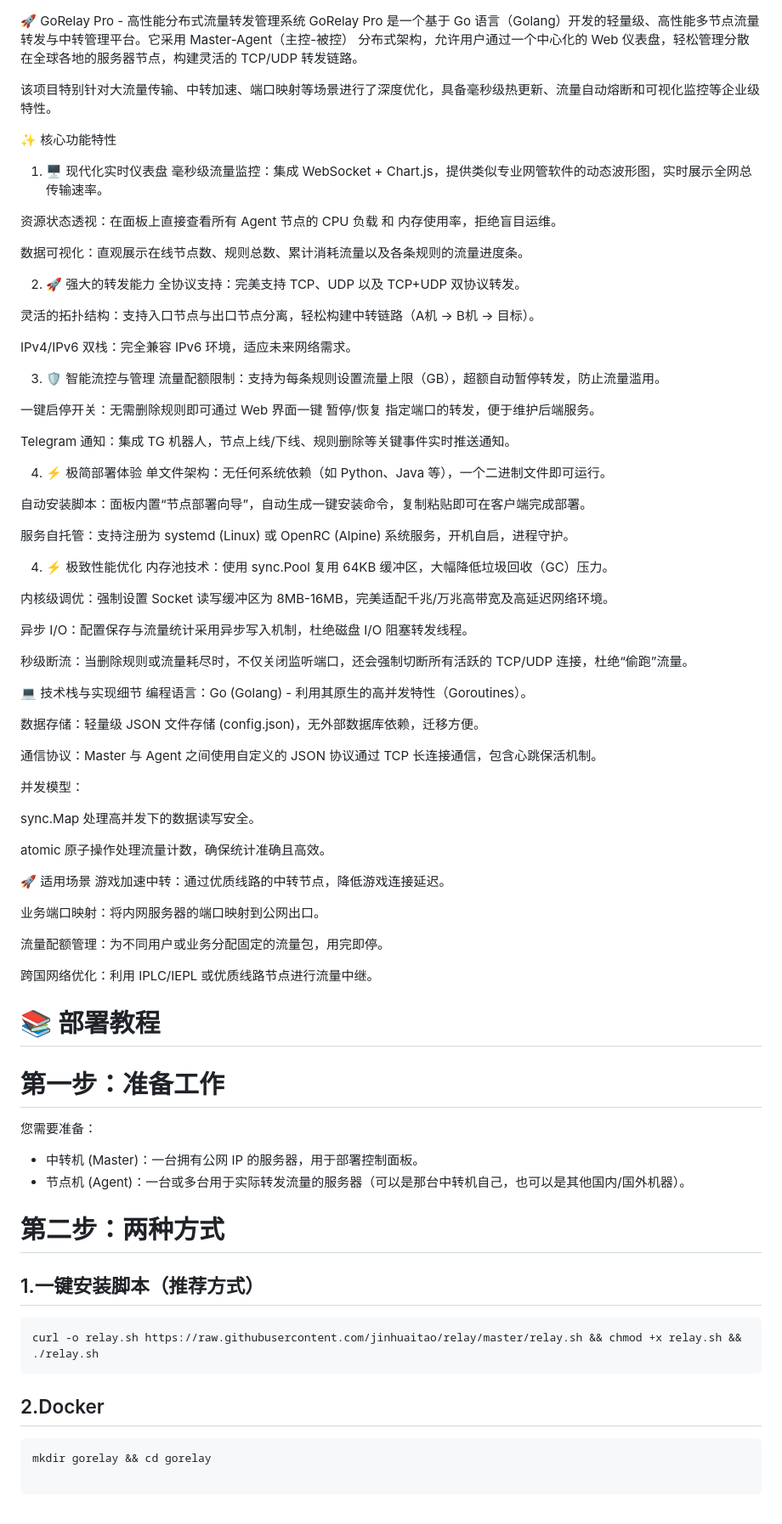
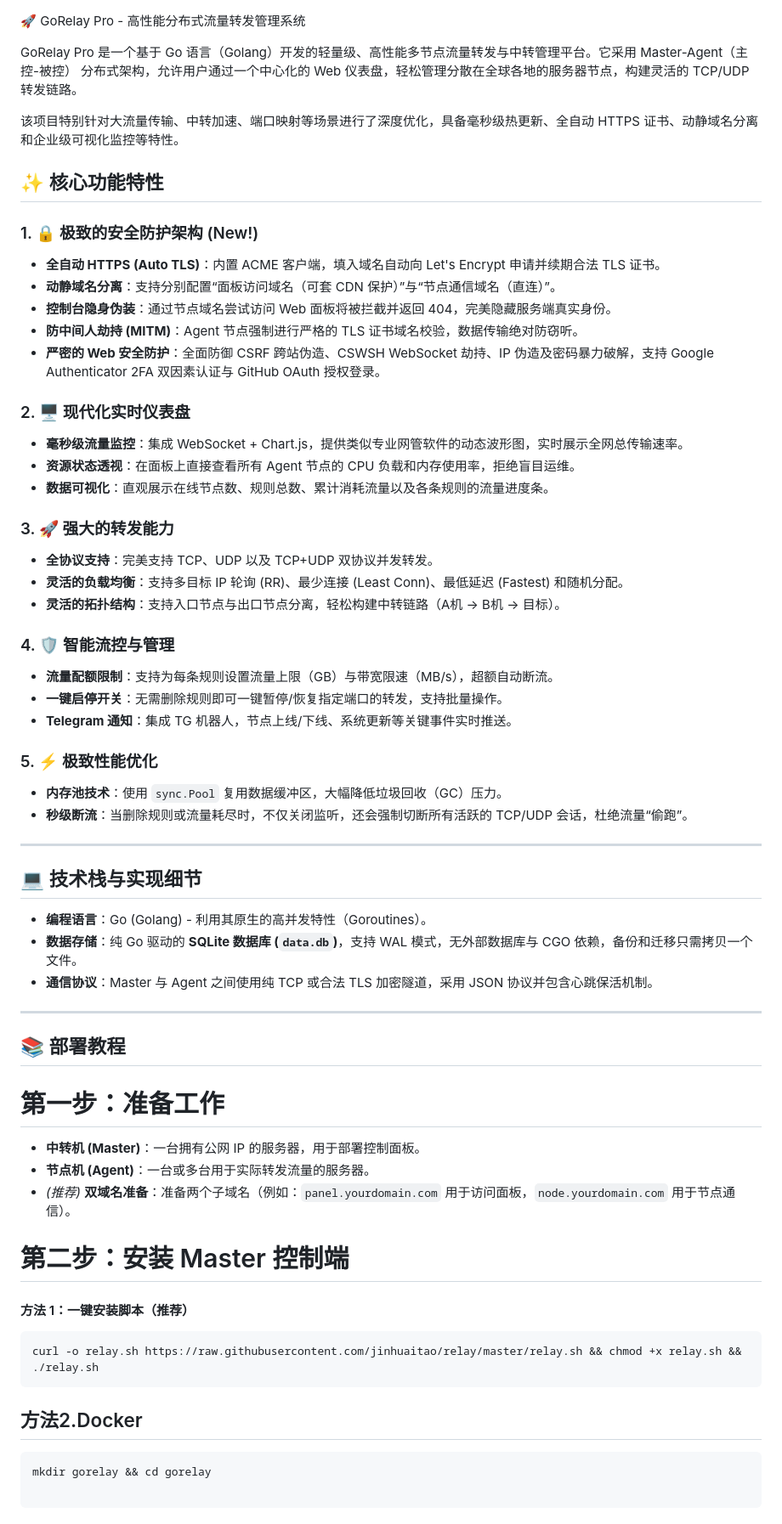
Before and after one commit to jinhuaitao/relay, a Markdown page: README.md, the part around one of its changes. Shown at 85% size. Rendered like a GitHub page.

````diff
--- a/README.md
+++ b/README.md
@@ -1,80 +1,62 @@
 🚀 GoRelay Pro - 高性能分布式流量转发管理系统
+
 GoRelay Pro 是一个基于 Go 语言（Golang）开发的轻量级、高性能多节点流量转发与中转管理平台。它采用 Master-Agent（主控-被控） 分布式架构，允许用户通过一个中心化的 Web 仪表盘，轻松管理分散在全球各地的服务器节点，构建灵活的 TCP/UDP 转发链路。
 
-该项目特别针对大流量传输、中转加速、端口映射等场景进行了深度优化，具备毫秒级热更新、流量自动熔断和可视化监控等企业级特性。
+该项目特别针对大流量传输、中转加速、端口映射等场景进行了深度优化，具备毫秒级热更新、全自动 HTTPS 证书、动静域名分离和企业级可视化监控等特性。
 
-✨ 核心功能特性
-1. 🖥️ 现代化实时仪表盘
-毫秒级流量监控：集成 WebSocket + Chart.js，提供类似专业网管软件的动态波形图，实时展示全网总传输速率。
+## ✨ 核心功能特性
 
-资源状态透视：在面板上直接查看所有 Agent 节点的 CPU 负载 和 内存使用率，拒绝盲目运维。
+### 1. 🔒 极致的安全防护架构 (New!)
+* **全自动 HTTPS (Auto TLS)**：内置 ACME 客户端，填入域名自动向 Let's Encrypt 申请并续期合法 TLS 证书。
+* **动静域名分离**：支持分别配置“面板访问域名（可套 CDN 保护）”与“节点通信域名（直连）”。
+* **控制台隐身伪装**：通过节点域名尝试访问 Web 面板将被拦截并返回 404，完美隐藏服务端真实身份。
+* **防中间人劫持 (MITM)**：Agent 节点强制进行严格的 TLS 证书域名校验，数据传输绝对防窃听。
+* **严密的 Web 安全防护**：全面防御 CSRF 跨站伪造、CSWSH WebSocket 劫持、IP 伪造及密码暴力破解，支持 Google Authenticator 2FA 双因素认证与 GitHub OAuth 授权登录。
 
-数据可视化：直观展示在线节点数、规则总数、累计消耗流量以及各条规则的流量进度条。
+### 2. 🖥️ 现代化实时仪表盘
+* **毫秒级流量监控**：集成 WebSocket + Chart.js，提供类似专业网管软件的动态波形图，实时展示全网总传输速率。
+* **资源状态透视**：在面板上直接查看所有 Agent 节点的 CPU 负载和内存使用率，拒绝盲目运维。
+* **数据可视化**：直观展示在线节点数、规则总数、累计消耗流量以及各条规则的流量进度条。
 
-2. 🚀 强大的转发能力
-全协议支持：完美支持 TCP、UDP 以及 TCP+UDP 双协议转发。
+### 3. 🚀 强大的转发能力
+* **全协议支持**：完美支持 TCP、UDP 以及 TCP+UDP 双协议并发转发。
+* **灵活的负载均衡**：支持多目标 IP 轮询 (RR)、最少连接 (Least Conn)、最低延迟 (Fastest) 和随机分配。
+* **灵活的拓扑结构**：支持入口节点与出口节点分离，轻松构建中转链路（A机 -> B机 -> 目标）。
 
-灵活的拓扑结构：支持入口节点与出口节点分离，轻松构建中转链路（A机 -> B机 -> 目标）。
+### 4. 🛡️ 智能流控与管理
+* **流量配额限制**：支持为每条规则设置流量上限（GB）与带宽限速（MB/s），超额自动断流。
+* **一键启停开关**：无需删除规则即可一键暂停/恢复指定端口的转发，支持批量操作。
+* **Telegram 通知**：集成 TG 机器人，节点上线/下线、系统更新等关键事件实时推送。
 
-IPv4/IPv6 双栈：完全兼容 IPv6 环境，适应未来网络需求。
+### 5. ⚡ 极致性能优化
+* **内存池技术**：使用 `sync.Pool` 复用数据缓冲区，大幅降低垃圾回收（GC）压力。
+* **秒级断流**：当删除规则或流量耗尽时，不仅关闭监听，还会强制切断所有活跃的 TCP/UDP 会话，杜绝流量“偷跑”。
 
-3. 🛡️ 智能流控与管理
-流量配额限制：支持为每条规则设置流量上限（GB），超额自动暂停转发，防止流量滥用。
+---
 
-一键启停开关：无需删除规则即可通过 Web 界面一键 暂停/恢复 指定端口的转发，便于维护后端服务。
+## 💻 技术栈与实现细节
+* **编程语言**：Go (Golang) - 利用其原生的高并发特性（Goroutines）。
+* **数据存储**：纯 Go 驱动的 **SQLite 数据库 (`data.db`)**，支持 WAL 模式，无外部数据库与 CGO 依赖，备份和迁移只需拷贝一个文件。
+* **通信协议**：Master 与 Agent 之间使用纯 TCP 或合法 TLS 加密隧道，采用 JSON 协议并包含心跳保活机制。
 
-Telegram 通知：集成 TG 机器人，节点上线/下线、规则删除等关键事件实时推送通知。
+---
 
-4. ⚡ 极简部署体验
-单文件架构：无任何系统依赖（如 Python、Java 等），一个二进制文件即可运行。
+## 📚 部署教程
 
-自动安装脚本：面板内置“节点部署向导”，自动生成一键安装命令，复制粘贴即可在客户端完成部署。
+# 第一步：准备工作
+* **中转机 (Master)**：一台拥有公网 IP 的服务器，用于部署控制面板。
+* **节点机 (Agent)**：一台或多台用于实际转发流量的服务器。
+* *(推荐)* **双域名准备**：准备两个子域名（例如：`panel.yourdomain.com` 用于访问面板，`node.yourdomain.com` 用于节点通信）。
 
-服务自托管：支持注册为 systemd (Linux) 或 OpenRC (Alpine) 系统服务，开机自启，进程守护。
+# 第二步：安装 Master 控制端
 
-4. ⚡ 极致性能优化
-内存池技术：使用 sync.Pool 复用 64KB 缓冲区，大幅降低垃圾回收（GC）压力。
+#### 方法 1：一键安装脚本（推荐）
 
-内核级调优：强制设置 Socket 读写缓冲区为 8MB-16MB，完美适配千兆/万兆高带宽及高延迟网络环境。
-
-异步 I/O：配置保存与流量统计采用异步写入机制，杜绝磁盘 I/O 阻塞转发线程。
-
-秒级断流：当删除规则或流量耗尽时，不仅关闭监听端口，还会强制切断所有活跃的 TCP/UDP 连接，杜绝“偷跑”流量。
-
-💻 技术栈与实现细节
-编程语言：Go (Golang) - 利用其原生的高并发特性（Goroutines）。
-
-数据存储：轻量级 JSON 文件存储 (config.json)，无外部数据库依赖，迁移方便。
-
-通信协议：Master 与 Agent 之间使用自定义的 JSON 协议通过 TCP 长连接通信，包含心跳保活机制。
-
-并发模型：
-
-sync.Map 处理高并发下的数据读写安全。
-
-atomic 原子操作处理流量计数，确保统计准确且高效。
-
-🚀 适用场景
-游戏加速中转：通过优质线路的中转节点，降低游戏连接延迟。
-
-业务端口映射：将内网服务器的端口映射到公网出口。
-
-流量配额管理：为不同用户或业务分配固定的流量包，用完即停。
-
-跨国网络优化：利用 IPLC/IEPL 或优质线路节点进行流量中继。
-# 📚 部署教程
-# 第一步：准备工作
-您需要准备：
- * 中转机 (Master)：一台拥有公网 IP 的服务器，用于部署控制面板。
- * 节点机 (Agent)：一台或多台用于实际转发流量的服务器（可以是那台中转机自己，也可以是其他国内/国外机器）。
-# 第二步：两种方式
-
-## 1.一键安装脚本（推荐方式）
 ```
 curl -o relay.sh https://raw.githubusercontent.com/jinhuaitao/relay/master/relay.sh && chmod +x relay.sh && ./relay.sh
 ```
 
-## 2.Docker
+## 方法2.Docker
 ```
 mkdir gorelay && cd gorelay
 
````
Also changed, not shown: other parts of README.md (+28 -16 lines).
